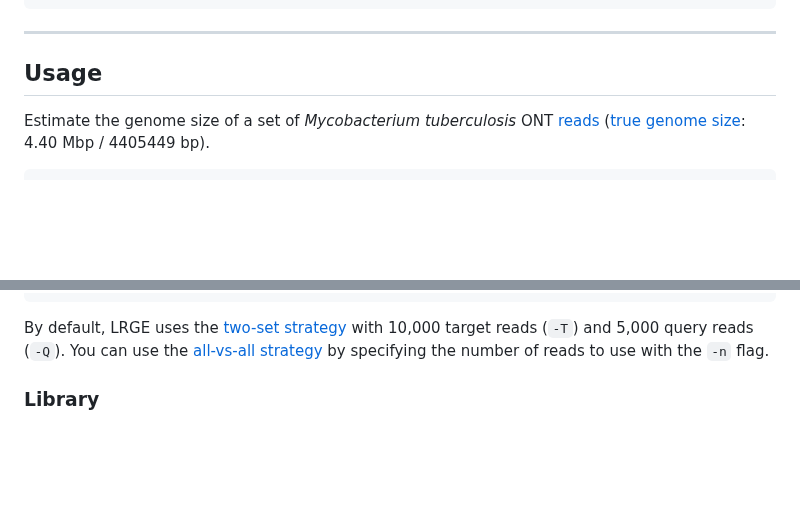
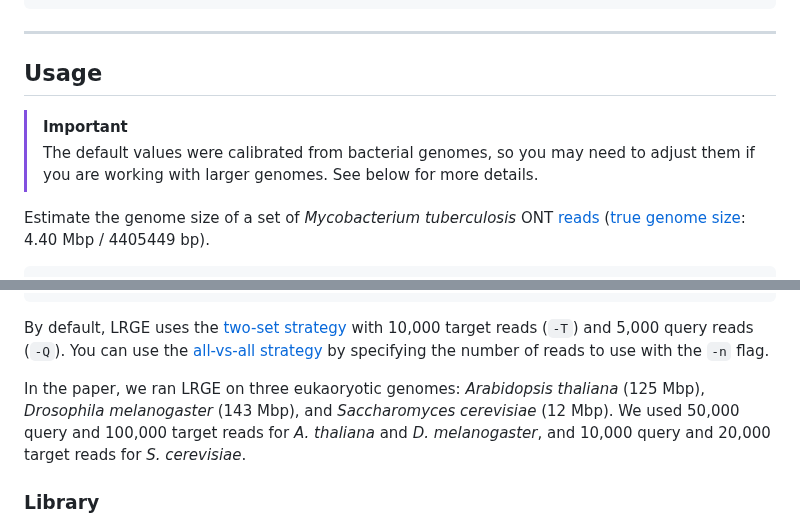
Before and after one commit to mbhall88/lrge, a Markdown page: README.md, 2 parts joined by grey strips. Rendered like a GitHub page; blank space fills up the shorter version.

Commit message:
chore: add note about larger genomes

```diff
--- a/README.md
+++ b/README.md
@@ -139,6 +139,10 @@ $ target/release/lrge -h
 
 ## Usage
 
+> [!IMPORTANT]
+> The default values were calibrated from bacterial genomes, so you may need to adjust them if you are working with larger
+genomes. See below for more details.
+
 Estimate the genome size of a set of *Mycobacterium tuberculosis* ONT [reads](https://www.ebi.ac.uk/ena/browser/view/SRR28370649)
 ([true genome size](https://www.ebi.ac.uk/ena/browser/view/CP149484): 4.40 Mbp / 4405449 bp).
 
@@ -164,6 +168,11 @@ $ cat size.txt
 
 By default, LRGE uses the [two-set strategy](#two-set-strategy) with 10,000 target reads (`-T`) and 5,000 query reads
 (`-Q`). You can use the [all-vs-all strategy](#all-vs-all-strategy) by specifying the number of reads to use with the `-n` flag.
+
+In the paper, we ran LRGE on three eukaoryotic genomes: *Arabidopsis thaliana* (125 Mbp), *Drosophila melanogaster*
+(143 Mbp), and *Saccharomyces cerevisiae* (12 Mbp). We used 50,000 query and 100,000 target reads for *A. thaliana* and
+*D. melanogaster*, and 10,000 query and 20,000 target reads for *S. cerevisiae*.
+
 
 ### Library
 
```
